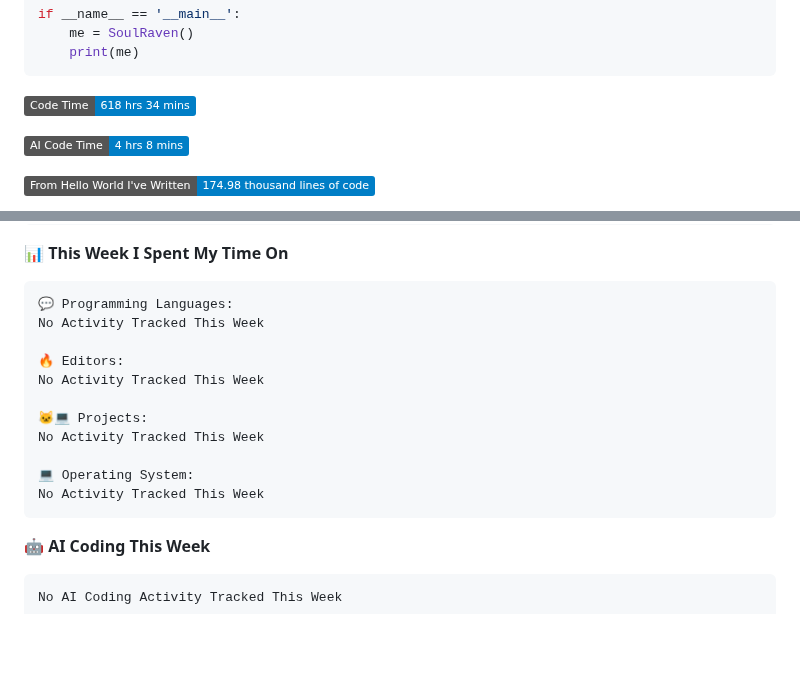
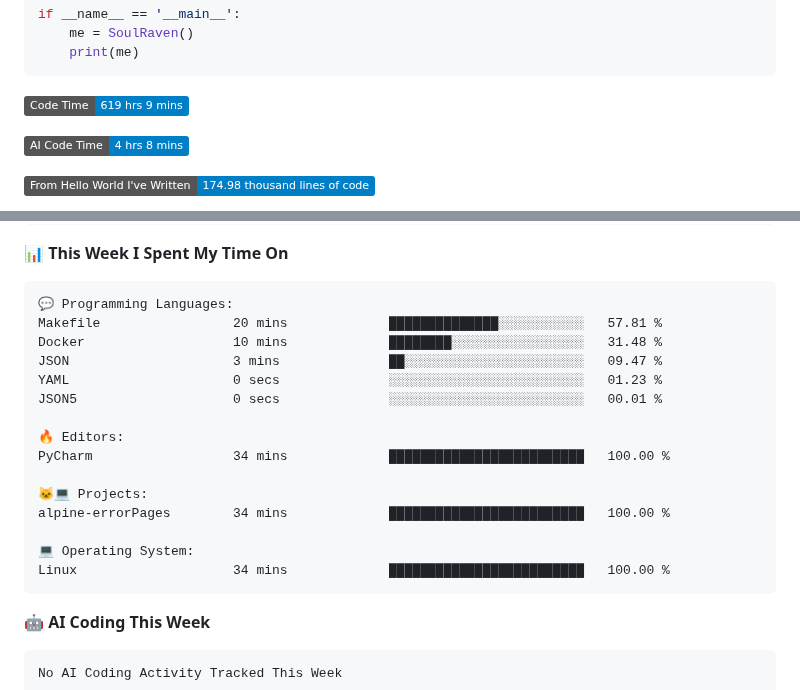
Before and after one commit to SoulRaven/soulraven, a Markdown page: README.md, 2 parts joined by grey strips. Rendered like a GitHub page; badges without logos; blank space fills up the shorter version.

Commit message:
Updated with Dev Metrics

````diff
--- a/README.md
+++ b/README.md
@@ -47,7 +47,7 @@ if __name__ == '__main__':
     print(me)
 ```
 <!--START_SECTION:waka-->
-![Code Time](http://img.shields.io/badge/Code%20Time-618%20hrs%2034%20mins-blue?style=flat)
+![Code Time](http://img.shields.io/badge/Code%20Time-619%20hrs%209%20mins-blue?style=flat)
 
 ![AI Code Time](http://img.shields.io/badge/AI%20Code%20Time-4%20hrs%208%20mins-blue?style=flat)
 
@@ -90,16 +90,20 @@ Sunday                   1 commits           ░░░░░░░░░░░
 
 ```text
 💬 Programming Languages:
-No Activity Tracked This Week
+Makefile                 20 mins             ██████████████░░░░░░░░░░░   57.81 %
+Docker                   10 mins             ████████░░░░░░░░░░░░░░░░░   31.48 %
+JSON                     3 mins              ██░░░░░░░░░░░░░░░░░░░░░░░   09.47 %
+YAML                     0 secs              ░░░░░░░░░░░░░░░░░░░░░░░░░   01.23 %
+JSON5                    0 secs              ░░░░░░░░░░░░░░░░░░░░░░░░░   00.01 %
 
 🔥 Editors:
-No Activity Tracked This Week
+PyCharm                  34 mins             █████████████████████████   100.00 %
 
 🐱‍💻 Projects:
-No Activity Tracked This Week
+alpine-errorPages        34 mins             █████████████████████████   100.00 %
 
 💻 Operating System:
-No Activity Tracked This Week
+Linux                    34 mins             █████████████████████████   100.00 %
 ```
 
 🤖 **AI Coding This Week**
````
Also changed, not shown: other parts of README.md (+1 -1 lines).
